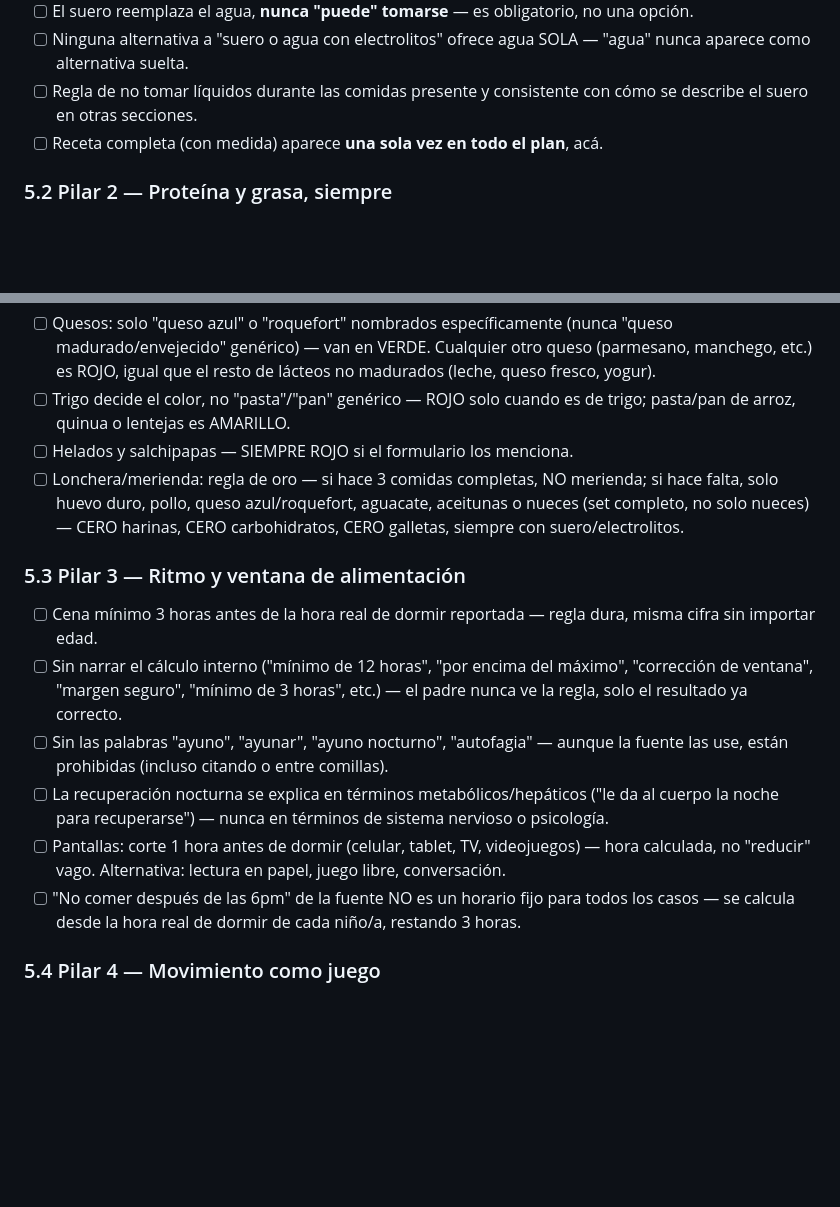
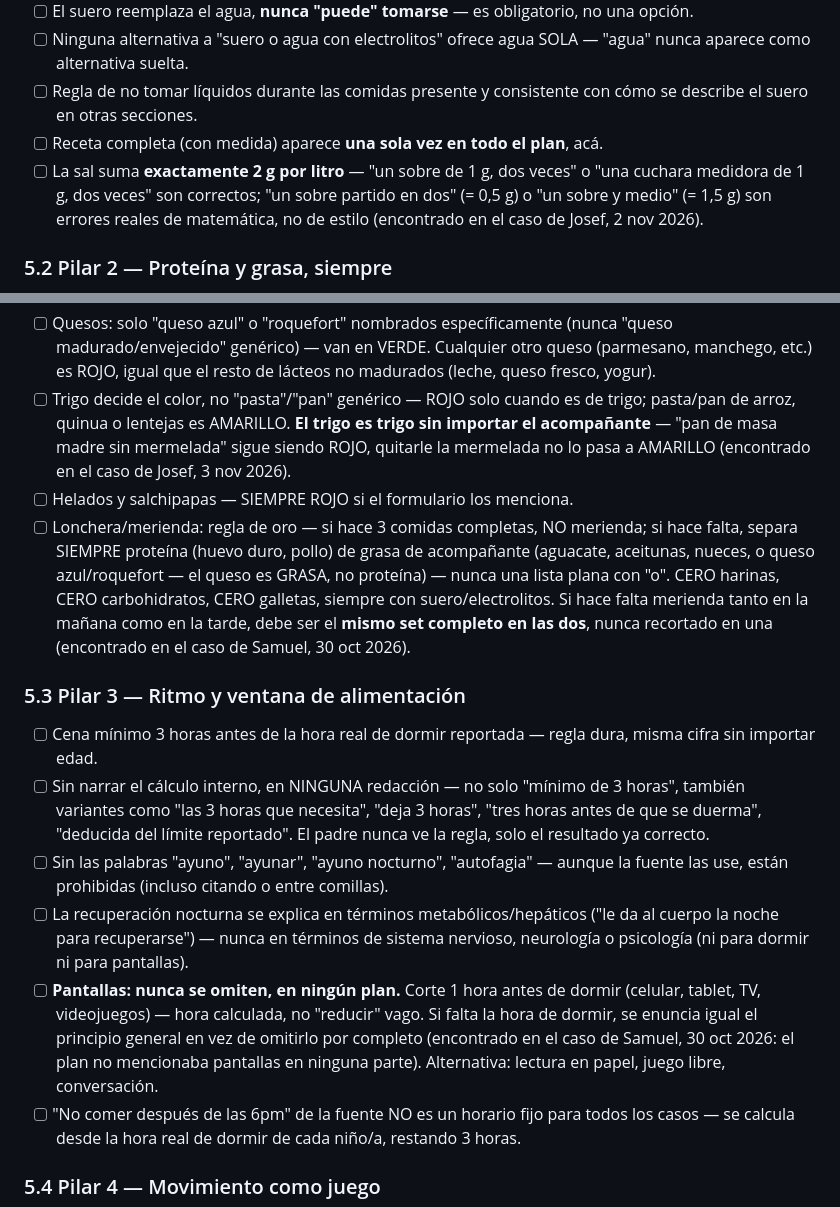
Before and after one commit to ledelab2030/be360.app, a Markdown page: GUIA_COMPARACION_PLANES.md, 2 parts joined by grey strips. Drawn GitHub-style; blank space fills up the shorter version.

Commit message:
Sincroniza la guia con los chequeos de codigo agregados esta semana
GUIA_COMPARACION_PLANES.md no reflejaba tres reglas que ya se movieron
al codigo en los ultimos dias: sal exacta 2 g/L (no "partido en dos"),
trigo sigue siendo trigo sin importar el acompanante (pan de masa
madre), set de merienda identico en manana y tarde, pantallas que
nunca se omiten, y mas variantes de narrar la regla de las 3 horas.

Co-Authored-By: Claude Sonnet 5 <noreply@anthropic.com>

```diff
--- a/GUIA_COMPARACION_PLANES.md
+++ b/GUIA_COMPARACION_PLANES.md
@@ -84,6 +84,7 @@
 - [ ] Ninguna alternativa a "suero o agua con electrolitos" ofrece agua SOLA — "agua" nunca aparece como alternativa suelta.
 - [ ] Regla de no tomar líquidos durante las comidas presente y consistente con cómo se describe el suero en otras secciones.
 - [ ] Receta completa (con medida) aparece **una sola vez en todo el plan**, acá.
+- [ ] La sal suma **exactamente 2 g por litro** — "un sobre de 1 g, dos veces" o "una cuchara medidora de 1 g, dos veces" son correctos; "un sobre partido en dos" (= 0,5 g) o "un sobre y medio" (= 1,5 g) son errores reales de matemática, no de estilo (encontrado en el caso de Josef, 2 nov 2026).
 
 ### 5.2 Pilar 2 — Proteína y grasa, siempre
 - [ ] Título EXACTO "Proteína y grasa, siempre" — nunca "Proteína primero" ni "Proteína de calidad" sola.
@@ -103,16 +104,16 @@
 - [ ] Verdura BIEN COCIDA — AMARILLO, sin restricción de cómo se sirve (plato aparte o acompañante, da igual).
 - [ ] Las verduras NUNCA van en VERDE.
 - [ ] Quesos: solo "queso azul" o "roquefort" nombrados específicamente (nunca "queso madurado/envejecido" genérico) — van en VERDE. Cualquier otro queso (parmesano, manchego, etc.) es ROJO, igual que el resto de lácteos no madurados (leche, queso fresco, yogur).
-- [ ] Trigo decide el color, no "pasta"/"pan" genérico — ROJO solo cuando es de trigo; pasta/pan de arroz, quinua o lentejas es AMARILLO.
+- [ ] Trigo decide el color, no "pasta"/"pan" genérico — ROJO solo cuando es de trigo; pasta/pan de arroz, quinua o lentejas es AMARILLO. **El trigo es trigo sin importar el acompañante** — "pan de masa madre sin mermelada" sigue siendo ROJO, quitarle la mermelada no lo pasa a AMARILLO (encontrado en el caso de Josef, 3 nov 2026).
 - [ ] Helados y salchipapas — SIEMPRE ROJO si el formulario los menciona.
-- [ ] Lonchera/merienda: regla de oro — si hace 3 comidas completas, NO merienda; si hace falta, solo huevo duro, pollo, queso azul/roquefort, aguacate, aceitunas o nueces (set completo, no solo nueces) — CERO harinas, CERO carbohidratos, CERO galletas, siempre con suero/electrolitos.
+- [ ] Lonchera/merienda: regla de oro — si hace 3 comidas completas, NO merienda; si hace falta, separa SIEMPRE proteína (huevo duro, pollo) de grasa de acompañante (aguacate, aceitunas, nueces, o queso azul/roquefort — el queso es GRASA, no proteína) — nunca una lista plana con "o". CERO harinas, CERO carbohidratos, CERO galletas, siempre con suero/electrolitos. Si hace falta merienda tanto en la mañana como en la tarde, debe ser el **mismo set completo en las dos**, nunca recortado en una (encontrado en el caso de Samuel, 30 oct 2026).
 
 ### 5.3 Pilar 3 — Ritmo y ventana de alimentación
 - [ ] Cena mínimo 3 horas antes de la hora real de dormir reportada — regla dura, misma cifra sin importar edad.
-- [ ] Sin narrar el cálculo interno ("mínimo de 12 horas", "por encima del máximo", "corrección de ventana", "margen seguro", "mínimo de 3 horas", etc.) — el padre nunca ve la regla, solo el resultado ya correcto.
+- [ ] Sin narrar el cálculo interno, en NINGUNA redacción — no solo "mínimo de 3 horas", también variantes como "las 3 horas que necesita", "deja 3 horas", "tres horas antes de que se duerma", "deducida del límite reportado". El padre nunca ve la regla, solo el resultado ya correcto.
 - [ ] Sin las palabras "ayuno", "ayunar", "ayuno nocturno", "autofagia" — aunque la fuente las use, están prohibidas (incluso citando o entre comillas).
-- [ ] La recuperación nocturna se explica en términos metabólicos/hepáticos ("le da al cuerpo la noche para recuperarse") — nunca en términos de sistema nervioso o psicología.
-- [ ] Pantallas: corte 1 hora antes de dormir (celular, tablet, TV, videojuegos) — hora calculada, no "reducir" vago. Alternativa: lectura en papel, juego libre, conversación.
+- [ ] La recuperación nocturna se explica en términos metabólicos/hepáticos ("le da al cuerpo la noche para recuperarse") — nunca en términos de sistema nervioso, neurología o psicología (ni para dormir ni para pantallas).
+- [ ] **Pantallas: nunca se omiten, en ningún plan.** Corte 1 hora antes de dormir (celular, tablet, TV, videojuegos) — hora calculada, no "reducir" vago. Si falta la hora de dormir, se enuncia igual el principio general en vez de omitirlo por completo (encontrado en el caso de Samuel, 30 oct 2026: el plan no mencionaba pantallas en ninguna parte). Alternativa: lectura en papel, juego libre, conversación.
 - [ ] "No comer después de las 6pm" de la fuente NO es un horario fijo para todos los casos — se calcula desde la hora real de dormir de cada niño/a, restando 3 horas.
 
 ### 5.4 Pilar 4 — Movimiento como juego
```
